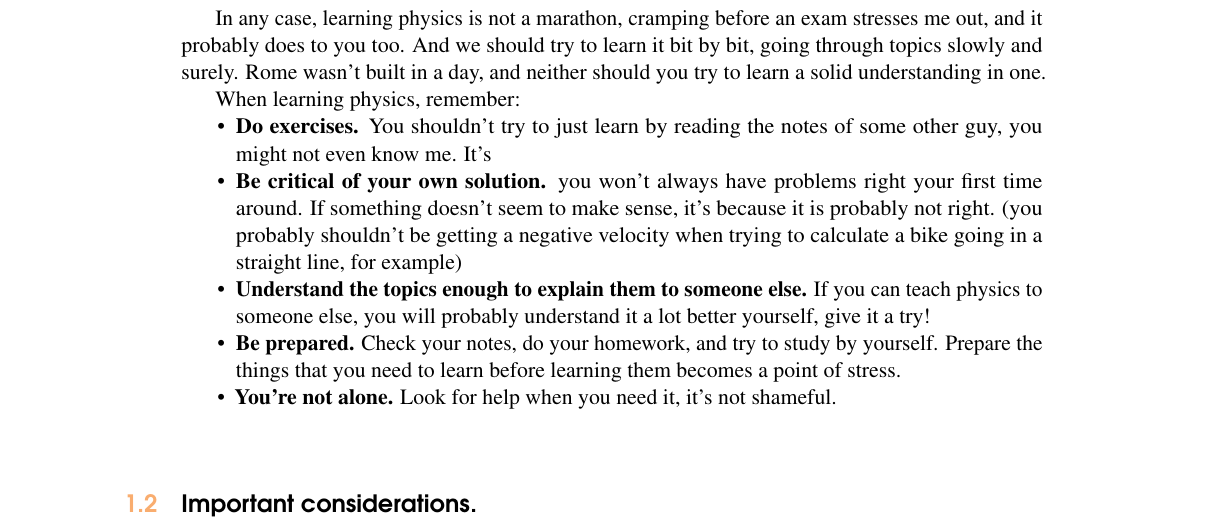
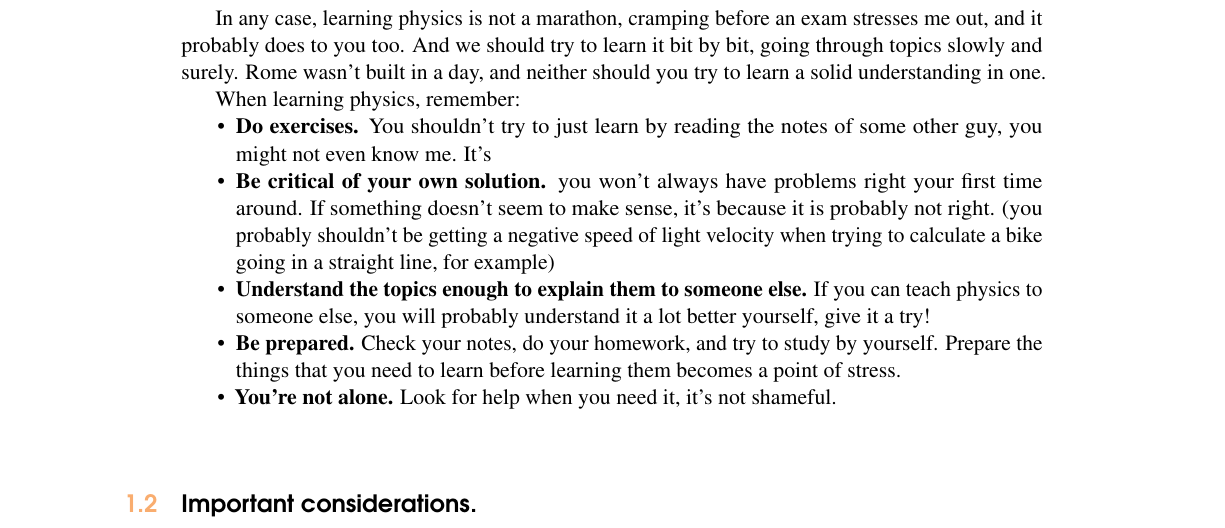
Before and after one commit to XaurDesu/physics, a LaTeX thesis (notes/phys-1/main.tex): part of page 5 of 25, cut so that both start at the same text. Compiled offline with pdfLaTeX.

Commit message:
woahhhhh

```diff
--- a/notes/phys-1/main.tex
+++ b/notes/phys-1/main.tex
@@ -221,7 +221,7 @@ When learning physics, remember:
     guy, you might not even know me. It's
     \item \textbf{Be critical of your own solution.} you won't always have problems right your first time
     around. If something doesn't seem to make sense, it's because it is probably not right.
-    (you probably shouldn't be getting a negative velocity when trying to calculate a bike going in a
+    (you probably shouldn't be getting a negative speed of light velocity when trying to calculate a bike going in a
     straight line, for example)
     \item \textbf{Understand the topics enough to explain them to someone else.} If you can teach physics to
     someone else, you will probably understand it a lot better yourself, give it a try!
```
Also changed, not shown: notes/phys-1/main.pdf, 2 other files.
